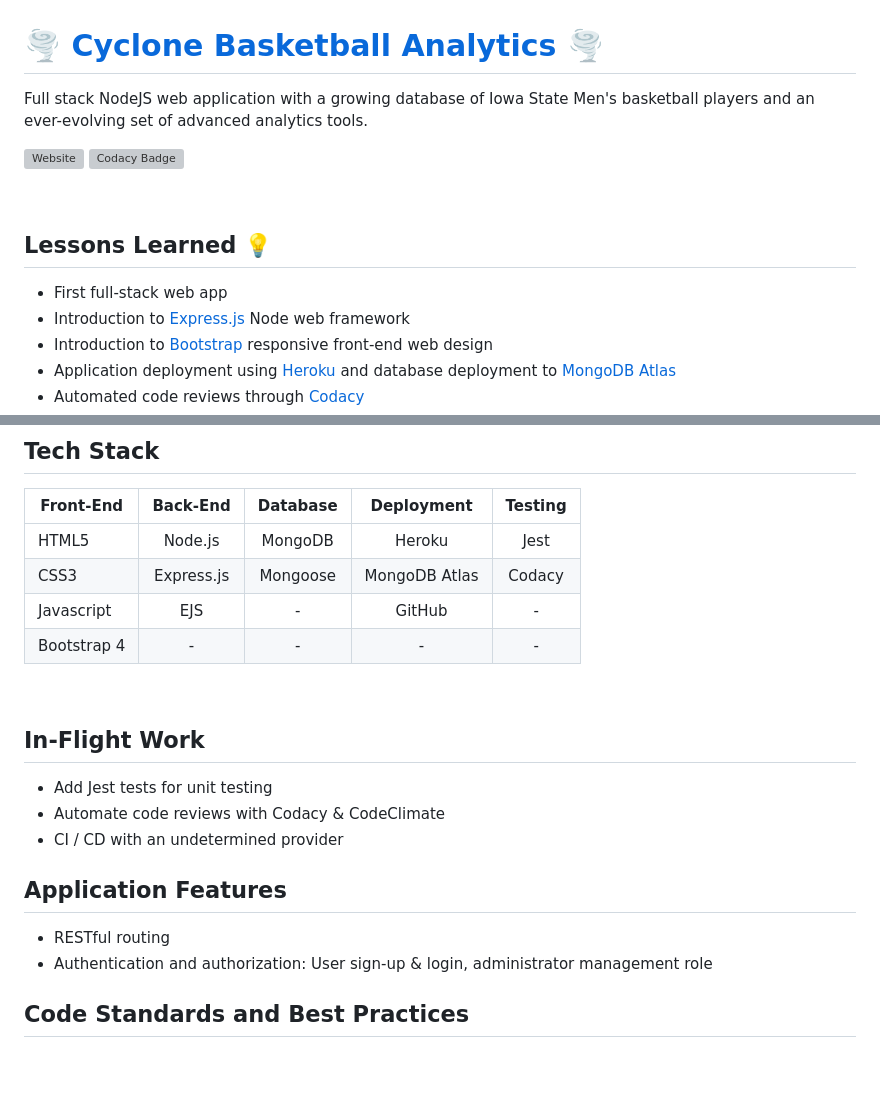
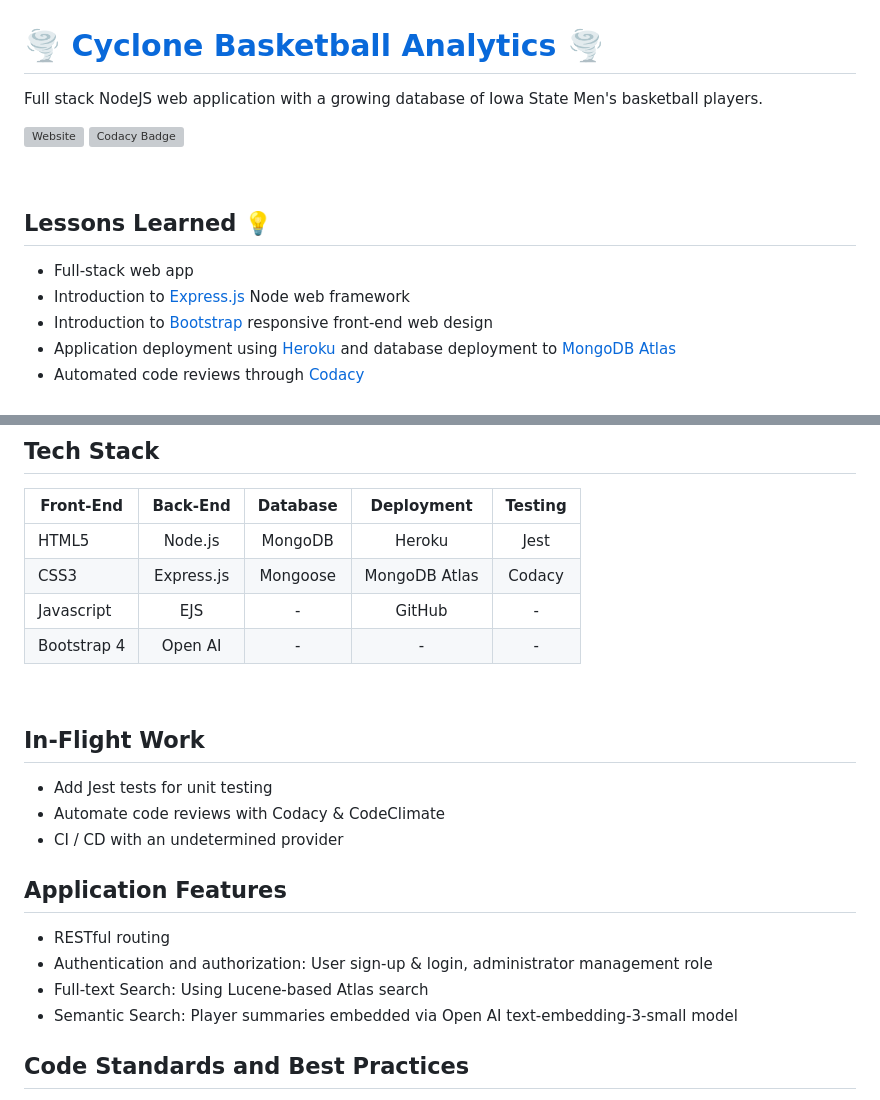
Before and after one commit to tylersul/cyclone-basketball, a Markdown page: readme.md, 2 parts joined by grey strips. GitHub-like rendering; blank space fills up the shorter version; grey boxes are pictures that could not be loaded.

Commit message:
updated information.

```diff
--- a/readme.md
+++ b/readme.md
@@ -1,6 +1,6 @@
 # :tornado: [Cyclone Basketball Analytics](http://cycloneanalytics.herokuapp.com/) :tornado:
 
-Full stack NodeJS web application with a growing database of Iowa State Men's basketball players and an ever-evolving set of advanced analytics tools.
+Full stack NodeJS web application with a growing database of Iowa State Men's basketball players.
 
 ![Website](https://img.shields.io/website?down_color=red&down_message=offline&up_color=brightgreen&up_message=online&url=https%3A%2F%2Fcycloneanalytics.herokuapp.com)
 [![Codacy Badge](https://app.codacy.com/project/badge/Grade/c76fdc8c5b7c44c28af5cb68360639bd)](https://www.codacy.com/gh/tylersul/express-cyclone-analytics-web-app/dashboard?utm_source=github.com&utm_medium=referral&utm_content=tylersul/express-cyclone-analytics-web-app&utm_campaign=Badge_Grade)
@@ -12,7 +12,7 @@ Full stack NodeJS web application with a growing database of Iowa State Men's ba
 
 ## Lessons Learned :bulb:
 
--   First full-stack web app
+-   Full-stack web app
 -   Introduction to [Express.js](https://expressjs.com/) Node web framework
 -   Introduction to [Bootstrap](https://getbootstrap.com/) responsive front-end web design
 -   Application deployment using [Heroku](https://www.heroku.com/) and database deployment to [MongoDB Atlas](https://www.mongodb.com/cloud/atlas)
@@ -28,7 +28,7 @@ Full stack NodeJS web application with a growing database of Iowa State Men's ba
 | HTML5       |  Node.js   | MongoDB  |    Heroku     |  Jest   |
 | CSS3        | Express.js | Mongoose | MongoDB Atlas | Codacy  |
 | Javascript  |    EJS     |    -     |    GitHub     |    -    |
-| Bootstrap 4 |     -      |    -     |       -       |    -    |
+| Bootstrap 4 |  Open AI   |    -     |       -       |    -    |
 
 &nbsp;
 &nbsp;
@@ -43,6 +43,8 @@ Full stack NodeJS web application with a growing database of Iowa State Men's ba
 
 -   RESTful routing
 -   Authentication and authorization: User sign-up & login, administrator management role
+-   Full-text Search: Using Lucene-based Atlas search
+-   Semantic Search: Player summaries embedded via Open AI text-embedding-3-small model
 
 ## Code Standards and Best Practices
 
```
